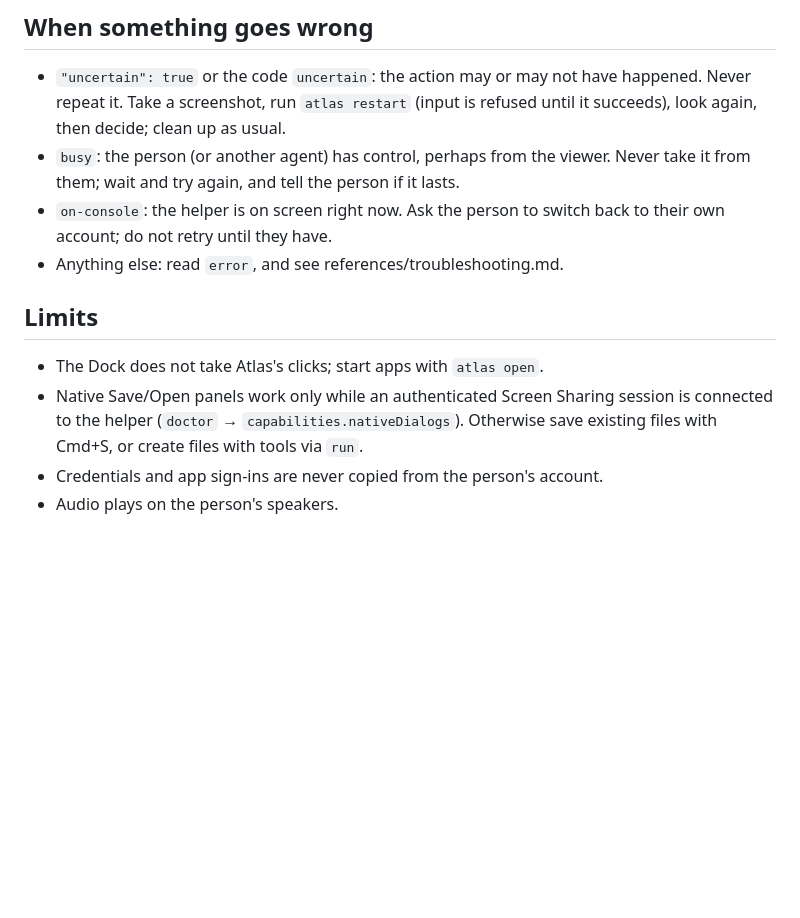
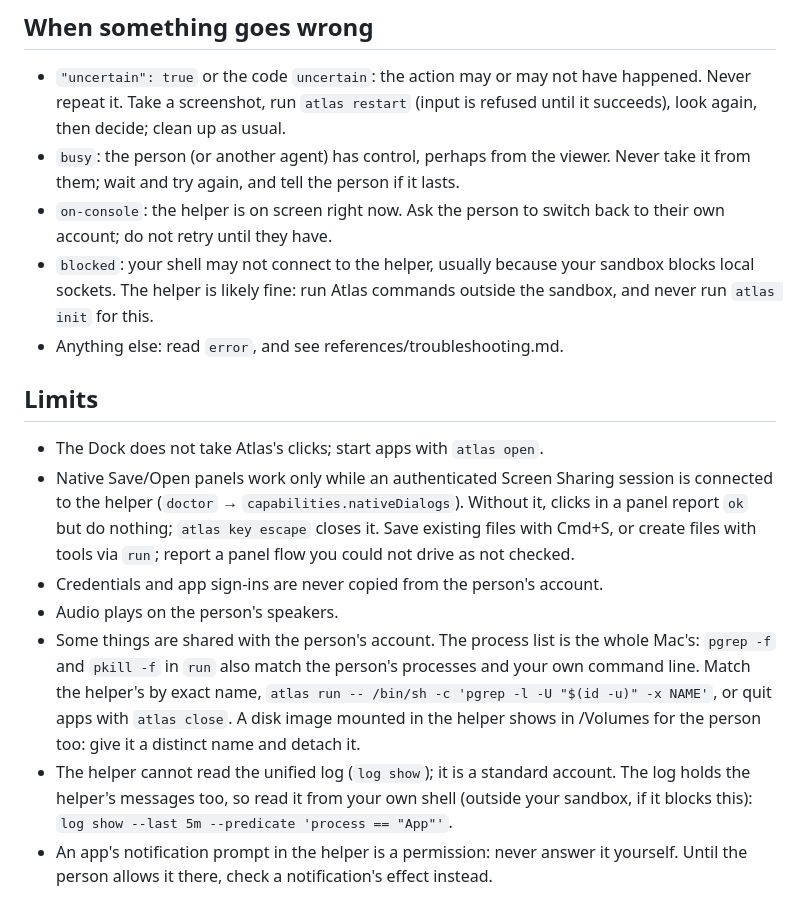
Before and after one commit to InsaneArts/atlas, a Markdown page: src/lib/agent_guide.md, the part around one of its changes. Drawn GitHub-style; blank space fills up the shorter version.

```diff
--- a/src/lib/agent_guide.md
+++ b/src/lib/agent_guide.md
@@ -160,6 +176,9 @@ unless you looked at it in the helper.
   Never take it from them; wait and try again, and tell the person if it lasts.
 - `on-console`: the helper is on screen right now. Ask the person to switch
   back to their own account; do not retry until they have.
+- `blocked`: your shell may not connect to the helper, usually because your
+  sandbox blocks local sockets. The helper is likely fine: run Atlas commands
+  outside the sandbox, and never run `atlas init` for this.
 - Anything else: read `error`, and see references/troubleshooting.md.
 
 ## Limits
@@ -167,6 +186,21 @@ unless you looked at it in the helper.
 - The Dock does not take Atlas's clicks; start apps with `atlas open`.
 - Native Save/Open panels work only while an authenticated Screen Sharing
   session is connected to the helper (`doctor` → `capabilities.nativeDialogs`).
-  Otherwise save existing files with Cmd+S, or create files with tools via `run`.
+  Without it, clicks in a panel report `ok` but do nothing; `atlas key escape`
+  closes it. Save existing files with Cmd+S, or create files with tools via
+  `run`; report a panel flow you could not drive as not checked.
 - Credentials and app sign-ins are never copied from the person's account.
 - Audio plays on the person's speakers.
+- Some things are shared with the person's account. The process list is the
+  whole Mac's: `pgrep -f` and `pkill -f` in `run` also match the person's
+  processes and your own command line. Match the helper's by exact name,
+  `atlas run -- /bin/sh -c 'pgrep -l -U "$(id -u)" -x NAME'`, or quit apps
+  with `atlas close`. A disk image mounted in the helper shows in /Volumes
+  for the person too: give it a distinct name and detach it.
+- The helper cannot read the unified log (`log show`); it is a standard
+  account. The log holds the helper's messages too, so read it from your own
+  shell (outside your sandbox, if it blocks this):
+  `log show --last 5m --predicate 'process == "App"'`.
+- An app's notification prompt in the helper is a permission: never answer it
+  yourself. Until the person allows it there, check a notification's effect
+  instead.
```
Also changed, not shown: other parts of src/lib/agent_guide.md (+22 -6 lines), 1 other file.
